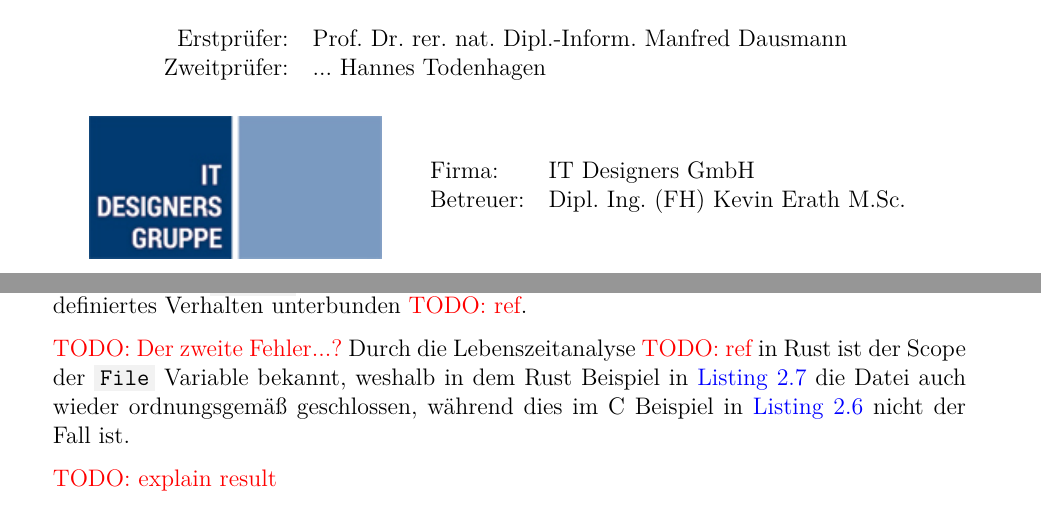
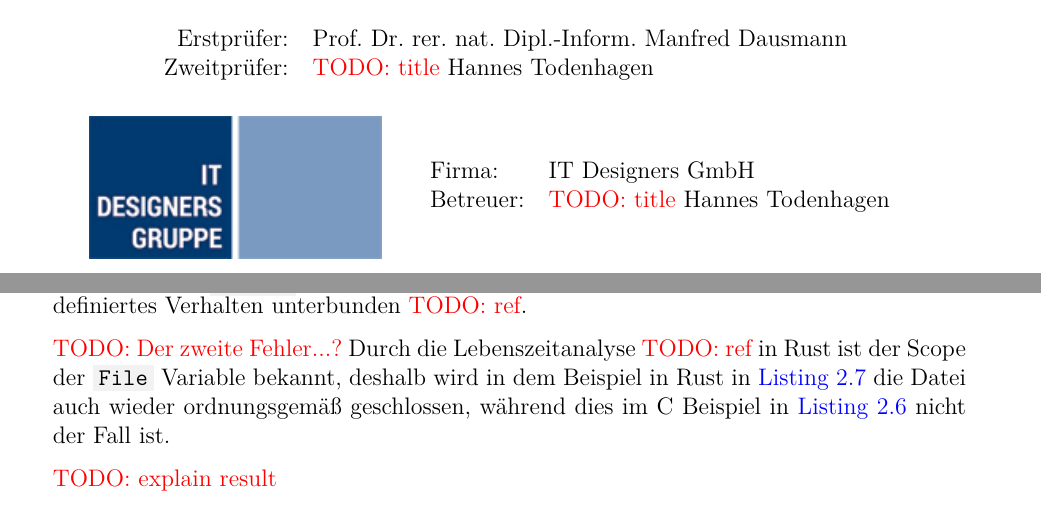
Before and after one commit to kellerkindt/bachelor-thesis, a LaTeX book (doc/doc.tex, which reads doc/sections/rust.tex, doc/titlepage.tex): two parts of pages 1 and 22 of 38, joined at a grey line, cut so that both start at the same text. The pictures show the PDF file doc/doc.pdf that the author committed with the source.

Commit message:
Minor textual adjustments

```diff
--- a/doc/sections/rust.tex
+++ b/doc/sections/rust.tex
@@ -331,7 +331,7 @@ Auf den eigentlichen Rückgabewert \rustcinline{File} kann nicht ohne eine Fehle
 Eine Fehlerprüfung kann wie in Zeile 5 mit einem \rustcinline{match} passieren, oder auch mit anderen Funktionen wie \rustcinline{.unwrap()}, \rustcinline{.unwrap_or()} ... https://doc.rust-lang.org/std/result/enum.Result.html die dann aber eine \rustcinline{panic!} \todo{ref} auslösen, falls ein Fehler vorliegt -- somit wird ein undefiniertes Verhalten unterbunden \todo{ref}.
 
 \todo{Der zweite Fehler...?}
-Durch die Lebenszeitanalyse \todo{ref} in Rust ist der Scope der \rustcinline{File} Variable bekannt, weshalb in dem Rust Beispiel in \autoref{rust:result:rust_good_fopen} die Datei auch wieder ordnungsgemäß geschlossen, während dies im C Beispiel in \autoref{rust:result:c_bad_fopen} nicht der Fall ist.
+Durch die Lebenszeitanalyse \todo{ref} in Rust ist der Scope der \rustcinline{File} Variable bekannt, deshalb wird in dem Beispiel in Rust in \autoref{rust:result:rust_good_fopen} die Datei auch wieder ordnungsgemäß geschlossen, während dies im C Beispiel in \autoref{rust:result:c_bad_fopen} nicht der Fall ist.
 
 \todo{explain result}
 
--- a/doc/titlepage.tex
+++ b/doc/titlepage.tex
@@ -44,7 +44,7 @@
 	 ~\\ ~\\ ~\\ ~\\ ~\\
 	\begin{tabular}{rl}
 		Erstprüfer: & Prof. Dr. rer. nat. Dipl.-Inform. Manfred Dausmann\\
-		Zweitprüfer: & ... Hannes Todenhagen\\
+		Zweitprüfer: & \todo{title}  Hannes Todenhagen\\
 	\end{tabular}
 	~\\ ~\\ ~\\
 	\begin{figure}[H]
@@ -56,7 +56,7 @@
 		\begin{minipage}{0.7\textwidth}
 			\begin{tabular}{ll}
 				Firma: & IT Designers GmbH\\
-				Betreuer: & Dipl. Ing. (FH) Kevin Erath M.Sc.
+				Betreuer: & \todo{title} Hannes Todenhagen
 			\end{tabular}
 		\end{minipage}
 	\end{figure}
```
Also changed, not shown: doc/doc.pdf.
